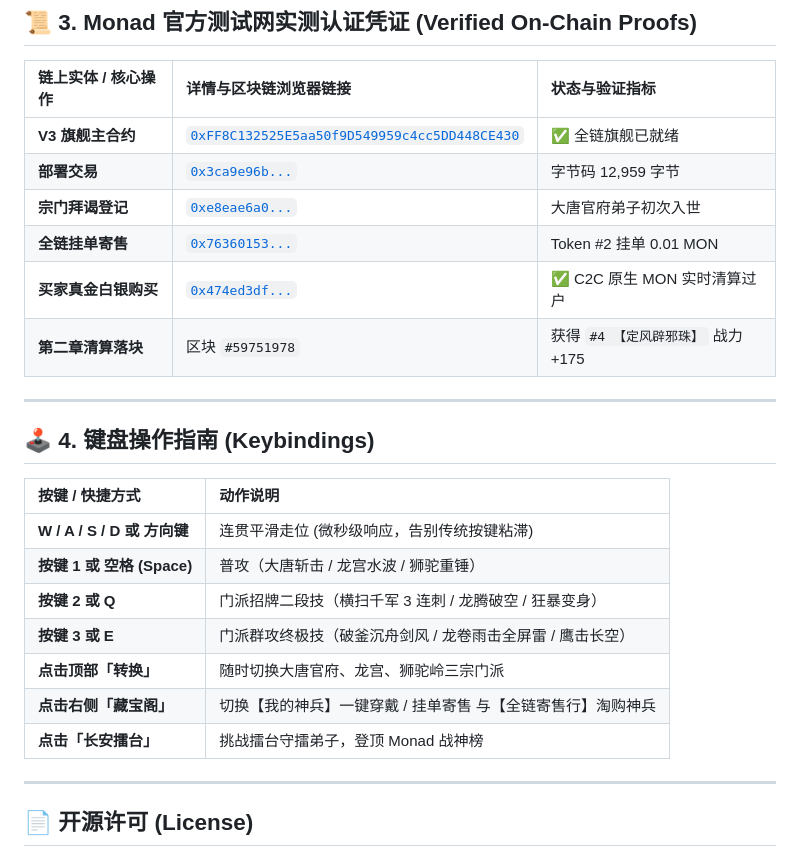
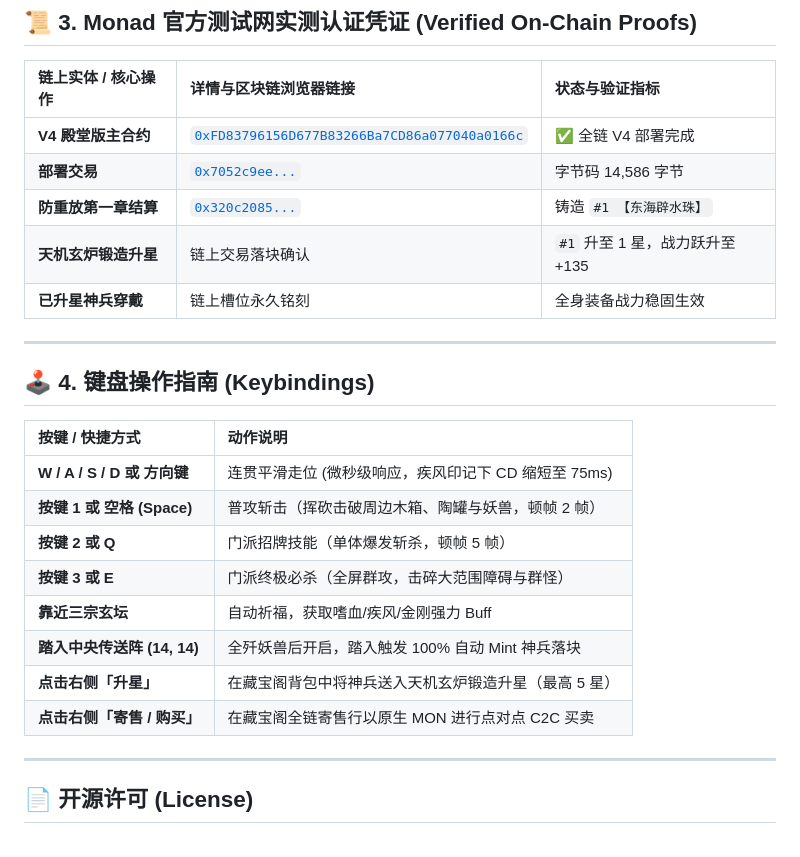
Before and after one commit to githubskylh/monad-cellular-arena, a Markdown page: README.md, the part around one of its changes. Rendered like a GitHub page.

Commit message:
docs: update README to V4 Soul Knight Edition with on-chain star forging and auto-mint documentation

```diff
--- a/README.md
+++ b/README.md
@@ -61,12 +60,11 @@
 
 | 链上实体 / 核心操作 | 详情与区块链浏览器链接 | 状态与验证指标 |
 | :--- | :--- | :--- |
-| **V3 旗舰主合约** | [`0xFF8C132525E5aa50f9D549959c4cc5DD448CE430`](https://testnet.monadexplorer.com/address/0xFF8C132525E5aa50f9D549959c4cc5DD448CE430) | ✅ 全链旗舰已就绪 |
-| **部署交易** | [`0x3ca9e96b...`](https://testnet.monadexplorer.com/tx/0x3ca9e96b7cd3f924872f23dbc6bc9f6ec88805fe1994b2f0412b124e457e73ca) | 字节码 12,959 字节 |
-| **宗门拜谒登记** | [`0xe8eae6a0...`](https://testnet.monadexplorer.com/tx/0xe8eae6a00aee2bcf8bbfea0676d4a815f0efbc86e8615d1dc1ce3509795df01f) | 大唐官府弟子初次入世 |
-| **全链挂单寄售** | [`0x76360153...`](https://testnet.monadexplorer.com/tx/0x763601535ddd45dca2fde5eb7d9eebe0c45ca77c5836c14fce652730154a30d0) | Token #2 挂单 0.01 MON |
-| **买家真金白银购买** | [`0x474ed3df...`](https://testnet.monadexplorer.com/tx/0x474ed3df4a92fa4e32dd81829042a3cdcbcc7e9a22dd5332c74d66e188a7edd0) | ✅ C2C 原生 MON 实时清算过户 |
-| **第二章清算落块** | 区块 `#59751978` | 获得 `#4 【定风辟邪珠】` 战力 +175 |
+| **V4 殿堂版主合约** | [`0xFD83796156D677B83266Ba7CD86a077040a0166c`](https://testnet.monadexplorer.com/address/0xFD83796156D677B83266Ba7CD86a077040a0166c) | ✅ 全链 V4 部署完成 |
+| **部署交易** | [`0x7052c9ee...`](https://testnet.monadexplorer.com/tx/0x7052c9eeab28539da3b2cffbc5d316db641e1797526f9724c5f64e3871bd7a3a) | 字节码 14,586 字节 |
+| **防重放第一章结算** | [`0x320c2085...`](https://testnet.monadexplorer.com/tx/0x320c20855f7270) | 铸造 `#1 【东海辟水珠】` |
+| **天机玄炉锻造升星** | 链上交易落块确认 | `#1` 升至 1 星，战力跃升至 +135 |
+| **已升星神兵穿戴** | 链上槽位永久铭刻 | 全身装备战力稳固生效 |
 
 ---
 
@@ -74,13 +72,14 @@
 
 | 按键 / 快捷方式 | 动作说明 |
 | :--- | :--- |
-| **W / A / S / D 或 方向键** | 连贯平滑走位 (微秒级响应，告别传统按键粘滞) |
-| **按键 1 或 空格 (Space)** | 普攻（大唐斩击 / 龙宫水波 / 狮驼重锤） |
-| **按键 2 或 Q** | 门派招牌二段技（横扫千军 3 连刺 / 龙腾破空 / 狂暴变身） |
-| **按键 3 或 E** | 门派群攻终极技（破釜沉舟剑风 / 龙卷雨击全屏雷 / 鹰击长空） |
-| **点击顶部「转换」** | 随时切换大唐官府、龙宫、狮驼岭三宗门派 |
-| **点击右侧「藏宝阁」** | 切换【我的神兵】一键穿戴 / 挂单寄售 与【全链寄售行】淘购神兵 |
-| **点击「长安擂台」** | 挑战擂台守擂弟子，登顶 Monad 战神榜 |
+| **W / A / S / D 或 方向键** | 连贯平滑走位 (微秒级响应，疾风印记下 CD 缩短至 75ms) |
+| **按键 1 或 空格 (Space)** | 普攻斩击（挥砍击破周边木箱、陶罐与妖兽，顿帧 2 帧） |
+| **按键 2 或 Q** | 门派招牌技能（单体爆发斩杀，顿帧 5 帧） |
+| **按键 3 或 E** | 门派终极必杀（全屏群攻，击碎大范围障碍与群怪） |
+| **靠近三宗玄坛** | 自动祈福，获取嗜血/疾风/金刚强力 Buff |
+| **踏入中央传送阵 (14, 14)** | 全歼妖兽后开启，踏入触发 100% 自动 Mint 神兵落块 |
+| **点击右侧「升星」** | 在藏宝阁背包中将神兵送入天机玄炉锻造升星（最高 5 星） |
+| **点击右侧「寄售 / 购买」** | 在藏宝阁全链寄售行以原生 MON 进行点对点 C2C 买卖 |
 
 ---
 
```
Also changed, not shown: other parts of README.md (+33 -34 lines).
